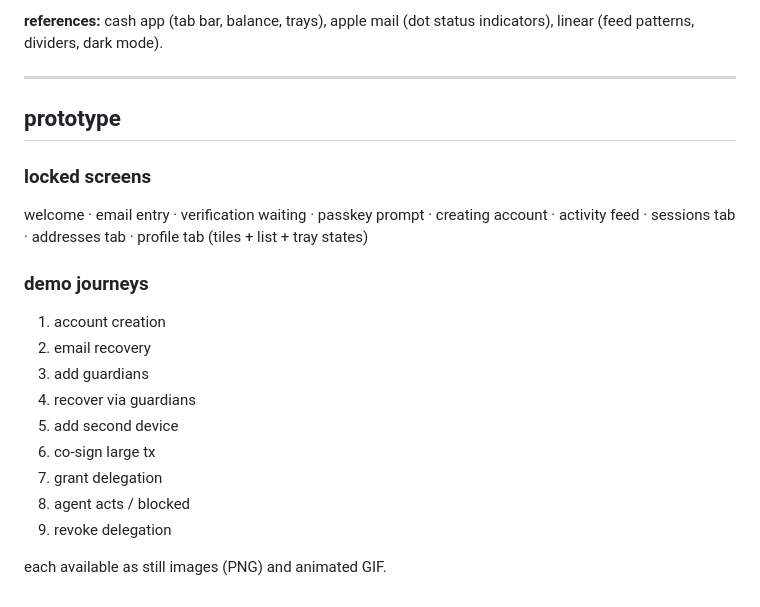
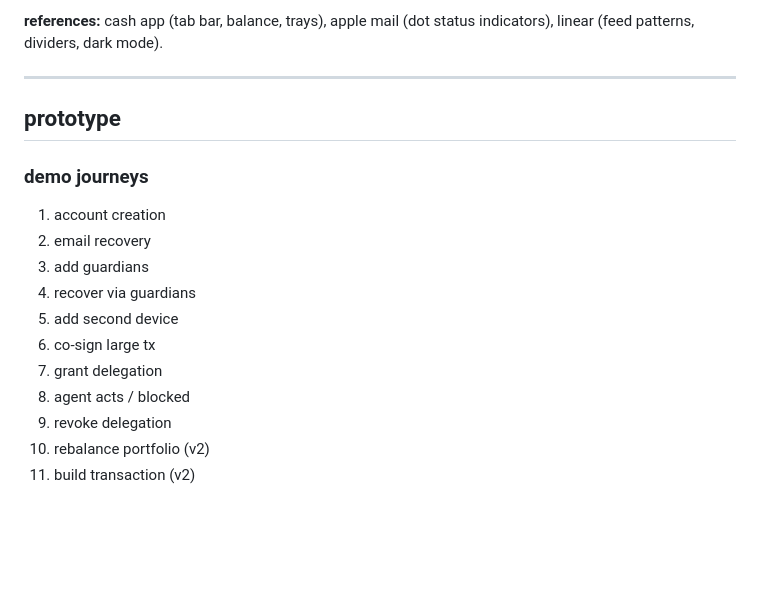
Before and after one commit to alexanderchopan/grantr, a Markdown page: README.md, the part around the change. GitHub-like rendering; blank space fills up the shorter version.

```diff
--- a/README.md
+++ b/README.md
@@ -203,10 +203,6 @@ two mermaid sequence diagrams: recovery via guardians (alice → app → service
 
 ## prototype
 
-### locked screens
-
-welcome · email entry · verification waiting · passkey prompt · creating account · activity feed · sessions tab · addresses tab · profile tab (tiles + list + tray states)
-
 ### demo journeys
 
 1. account creation
@@ -218,5 +214,5 @@ welcome · email entry · verification waiting · passkey prompt · creating acc
 7. grant delegation
 8. agent acts / blocked
 9. revoke delegation
-
-each available as still images (PNG) and animated GIF.
+10. rebalance portfolio (v2)
+11. build transaction (v2)
```
